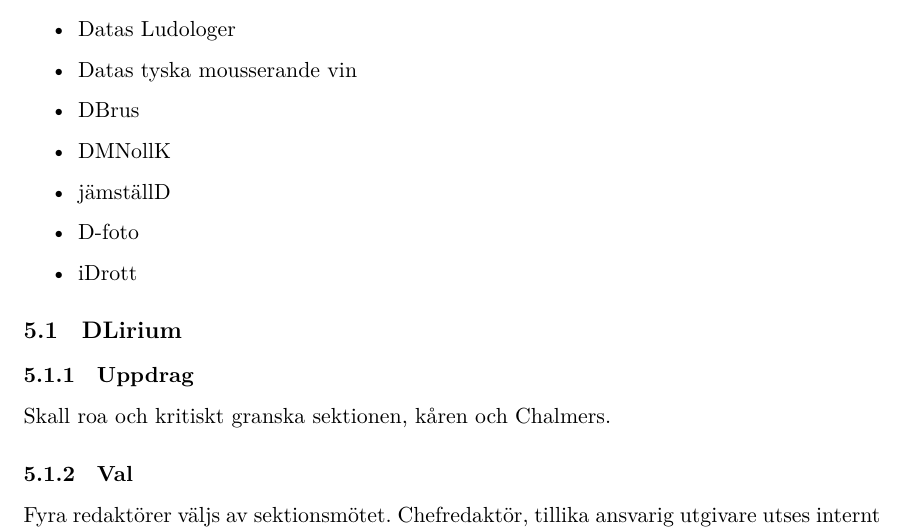
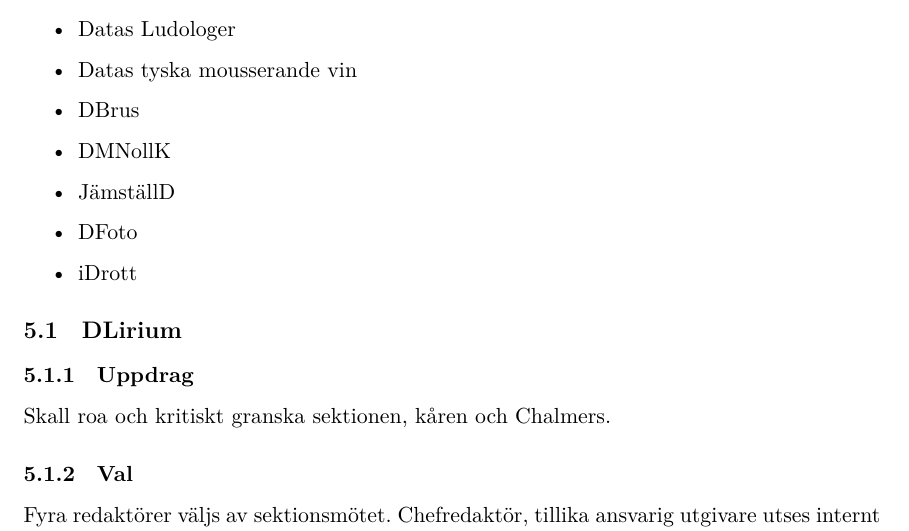
Before and after one commit to dtekcth/styrdokument, a LaTeX document (reglemente/reglemente.tex, which reads reglemente/hobbykommitteer.tex): part of page 13 of 18, cut so that both start at the same text. Compiled offline with XeLaTeX.

Commit message:
Mindre namnfel på kommittéerna.

```diff
--- a/reglemente/hobbykommitteer.tex
+++ b/reglemente/hobbykommitteer.tex
@@ -11,8 +11,8 @@
   \item Datas tyska mousserande vin
   \item DBrus
   \item DMNollK
-  \item jämställD
-  \item D-foto
+  \item JämställD
+  \item DFoto
   \item iDrott
 \end{itemize}
 \subsection{DLirium}
```
